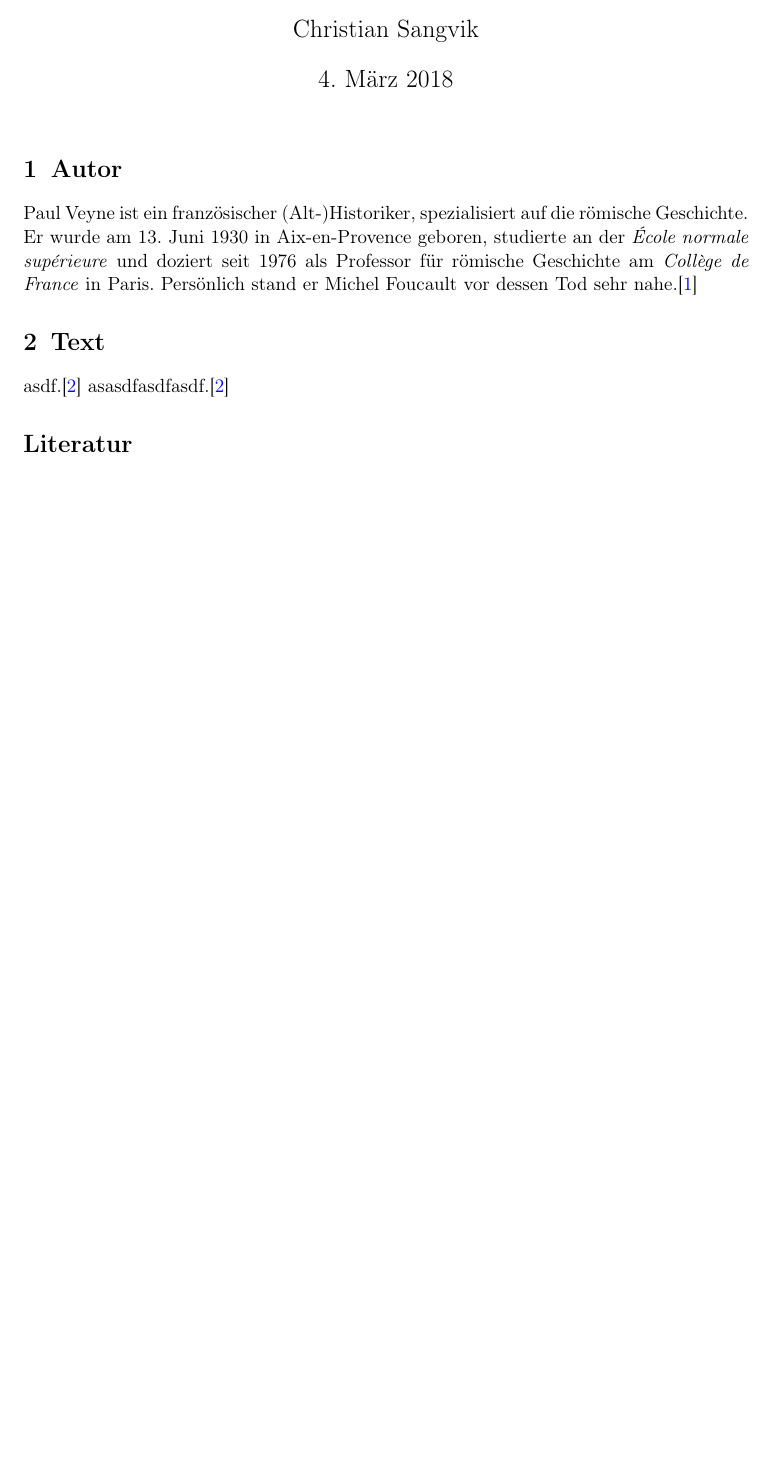
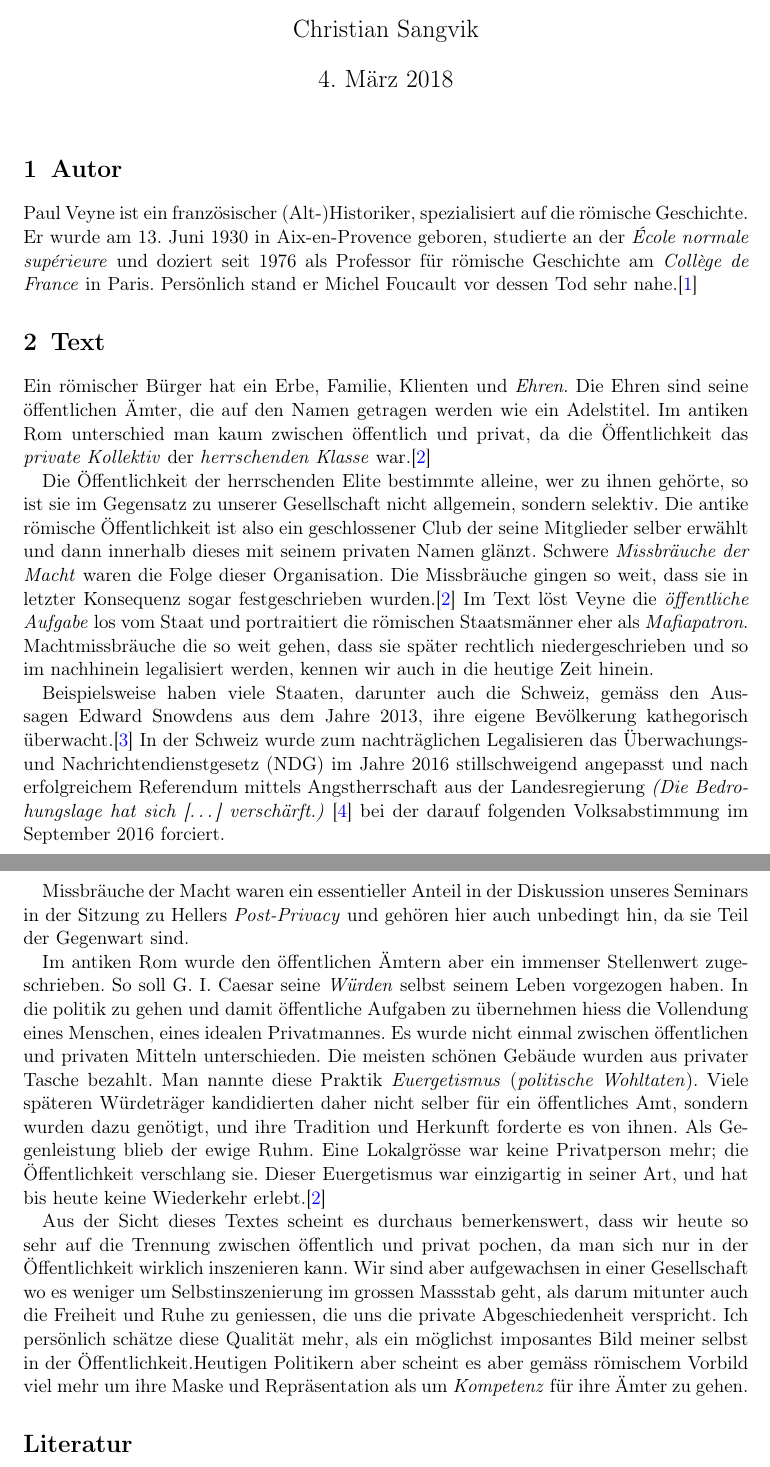
Before and after one commit to chrugi/ETH-2018FS, a LaTeX document (Das private in der digitalen Gesellschaft/03_Veyne_Das-private-im-oeffentlichen.tex): part of the page before the commit and two parts of pages 1 and 2 of 2 after it, the two joined at a grey line, cut so that both start at the same text, the shorter picture padded with empty space. Compiled offline with pdfLaTeX.

Commit message:
[PDG] Complete comment on second text

```diff
--- a/Das private in der digitalen Gesellschaft/03_Veyne_Das-private-im-oeffentlichen.tex
+++ b/Das private in der digitalen Gesellschaft/03_Veyne_Das-private-im-oeffentlichen.tex
@@ -20,6 +20,7 @@
 anchorcolor=blue,citecolor=blue,filecolor=blue,menucolor=blue,urlcolor=blue]{hyperref}
 \usepackage{ngerman}
 \usepackage{url}
+\usepackage{breakurl}
 \addtokomafont{disposition}{\rmfamily}
 \subtitle{Kommentar}
 \author{Christian Sangvik}
@@ -45,7 +46,61 @@ stand er Michel Foucault vor dessen Tod sehr nahe.\cite{wiki:PaulVeyne-de}
 \section{Text}
 \label{sec-2}
 
-asdf.\cite{Veyne1989} asasdfasdfasdf.\cite{Veyne1989}
+Ein römischer Bürger hat ein Erbe, Familie, Klienten und \emph{Ehren}. Die Ehren
+sind seine öffentlichen Ämter, die auf den Namen getragen werden wie ein
+Adelstitel.  Im antiken Rom unterschied man kaum zwischen öffentlich und
+privat, da die Öffentlichkeit das \emph{private Kollektiv} der \emph{herrschenden
+Klasse} war.\cite{Veyne1989}
+
+Die Öffentlichkeit der herrschenden Elite bestimmte alleine, wer zu ihnen
+gehörte, so ist sie im Gegensatz zu unserer Gesellschaft nicht allgemein,
+sondern selektiv. Die antike römische Öffentlichkeit ist also ein
+geschlossener Club der seine Mitglieder selber erwählt und dann innerhalb
+dieses mit seinem privaten Namen glänzt. Schwere \emph{Missbräuche der Macht} waren
+die Folge dieser Organisation. Die Missbräuche gingen so weit, dass sie in
+letzter Konsequenz sogar festgeschrieben wurden.\cite{Veyne1989} Im Text löst
+Veyne die \emph{öffentliche Aufgabe} los vom Staat und portraitiert die römischen
+Staatsmänner eher als \emph{Mafiapatron}. Machtmissbräuche die so weit gehen, dass
+sie später rechtlich niedergeschrieben und so im nachhinein legalisiert
+werden, kennen wir auch in die heutige Zeit hinein.
+
+Beispielsweise haben viele Staaten, darunter auch die Schweiz, gemäss den
+Aussagen Edward Snowdens aus dem Jahre 2013, ihre eigene Bevölkerung
+kathegorisch überwacht.\cite{snowden} In der Schweiz wurde zum nachträglichen
+Legalisieren das Überwachungs- und Nachrichtendienstgesetz (NDG) im Jahre 2016
+stillschweigend angepasst und nach erfolgreichem Referendum mittels
+Angstherrschaft aus der Landesregierung \emph{(Die Bedrohungslage hat sich [\ldots{}]
+verschärft.)} \cite{bundesrat} bei der darauf folgenden Volksabstimmung im
+September 2016 forciert.
+
+Missbräuche der Macht waren ein essentieller Anteil in der Diskussion unseres
+Seminars in der Sitzung zu Hellers \emph{Post-Privacy} und gehören hier auch
+unbedingt hin, da sie Teil der Gegenwart sind.
+
+Im antiken Rom wurde den öffentlichen Ämtern aber ein immenser Stellenwert
+zugeschrieben. So soll G. I. Caesar seine \emph{Würden} selbst seinem Leben
+vorgezogen haben. In die politik zu gehen und damit öffentliche Aufgaben zu
+übernehmen hiess die Vollendung eines Menschen, eines idealen Privatmannes. Es
+wurde nicht einmal zwischen öffentlichen und privaten Mitteln
+unterschieden. Die meisten schönen Gebäude wurden aus privater Tasche
+bezahlt. Man nannte diese Praktik \emph{Euergetismus} (\emph{politische
+Wohltaten}). Viele späteren Würdeträger kandidierten daher nicht selber für
+ein öffentliches Amt, sondern wurden dazu genötigt, und ihre Tradition und
+Herkunft forderte es von ihnen. Als Gegenleistung blieb der ewige Ruhm. Eine
+Lokalgrösse war keine Privatperson mehr; die Öffentlichkeit verschlang
+sie. Dieser Euergetismus war einzigartig in seiner Art, und hat bis heute keine
+Wiederkehr erlebt.\cite{Veyne1989}
+
+Aus der Sicht dieses Textes scheint es durchaus bemerkenswert, dass wir heute
+so sehr auf die Trennung zwischen öffentlich und privat pochen, da man sich
+nur in der Öffentlichkeit wirklich inszenieren kann. Wir sind aber
+aufgewachsen in einer Gesellschaft wo es weniger um Selbstinszenierung im
+grossen Massstab geht, als darum mitunter auch die Freiheit und Ruhe zu
+geniessen, die uns die private Abgeschiedenheit verspricht. Ich persönlich
+schätze diese Qualität mehr, als ein möglichst imposantes Bild meiner selbst
+in der Öffentlichkeit.Heutigen Politikern aber scheint es aber gemäss
+römischem Vorbild viel mehr um ihre Maske und Repräsentation als um
+\emph{Kompetenz} für ihre Ämter zu gehen.
 
 \bibliographystyle{unsrt}
 \bibliography{dasprivateinderdigitalengesellschaft}
```
Also changed, not shown: Das private in der digitalen Gesellschaft/dasprivateinderdigitalengesellschaft.bib (+18 -0 lines), Das private in der digitalen Gesellschaft/03_Veyne_Das-private-im-oeffentlichen.pdf, Das private in der digitalen Gesellschaft/Recherche/Büchlein_DE.pdf (added), Das private in der digitalen Gesellschaft/03_Veyne_Das-private-im-oeffentlichen.tex (2 more changed lines), 1 other file.
